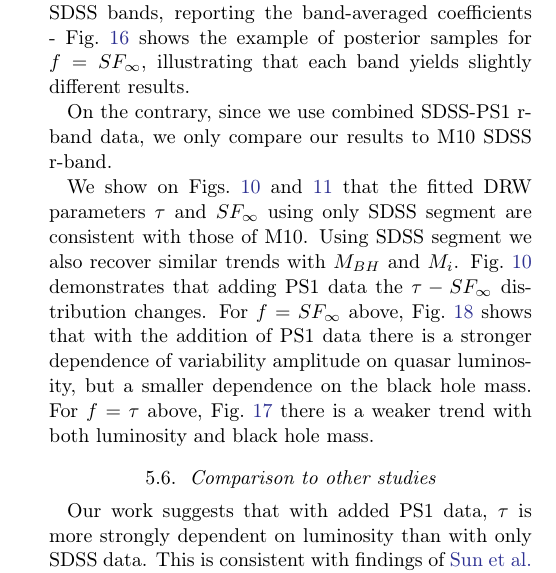
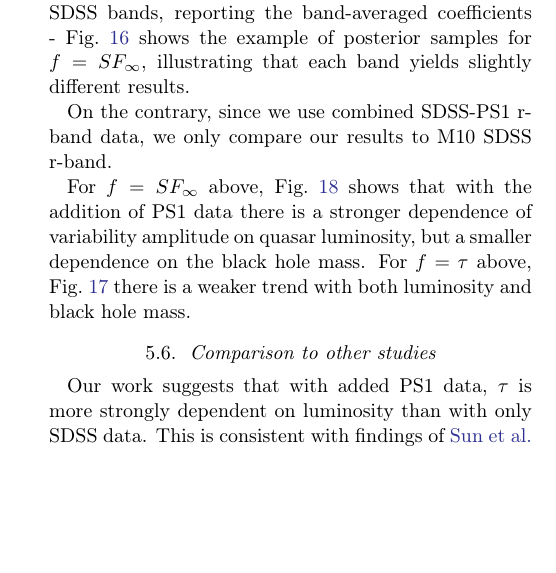
Before and after one commit to suberlak/PS1_SDSS_CRTS, a LaTeX paper (report/main.tex): part of one column of page 13 of 22, cut so that both start at the same text, the shorter picture padded with empty space. Compiled offline with pdfLaTeX.

Commit message:
edited chunk of Sec 5.5 away

```diff
--- a/report/main.tex
+++ b/report/main.tex
@@ -624,7 +624,7 @@ SF$_{\infty}$ & M10, SDSS & $-0.489\pm0.011$ & $-0.479\pm0.005$ & $0.117\pm0.004
 
 
 
-We show on Figs.~\ref{fig:tauRF_SFinf} and~\ref{fig:celeriteCompare} that the fitted DRW parameters  $\tau$ and $SF_{\infty}$  using only SDSS segment are consistent with those of M10. Using SDSS segment we also recover similar trends with $M_{BH}$ and $M_{i}$. Fig.~\ref{fig:tauRF_SFinf} demonstrates that adding PS1 data the $\tau - SF_{\infty}$ distribution changes.  For $f=SF_{\infty}$ above, Fig.~\ref{fig:MacLeodCeleriteShen2011sf} shows that with the addition of PS1 data there is a stronger dependence of variability amplitude on quasar luminosity, but a smaller dependence on the black hole mass. For $f=\tau$ above, Fig.~\ref{fig:MacLeodCeleriteShen2011tau} there is a weaker trend with both luminosity and black hole mass.
+ For $f=SF_{\infty}$ above, Fig.~\ref{fig:MacLeodCeleriteShen2011sf} shows that with the addition of PS1 data there is a stronger dependence of variability amplitude on quasar luminosity, but a smaller dependence on the black hole mass. For $f=\tau$ above, Fig.~\ref{fig:MacLeodCeleriteShen2011tau} there is a weaker trend with both luminosity and black hole mass.
 
 
 \begin{figure*}
```
